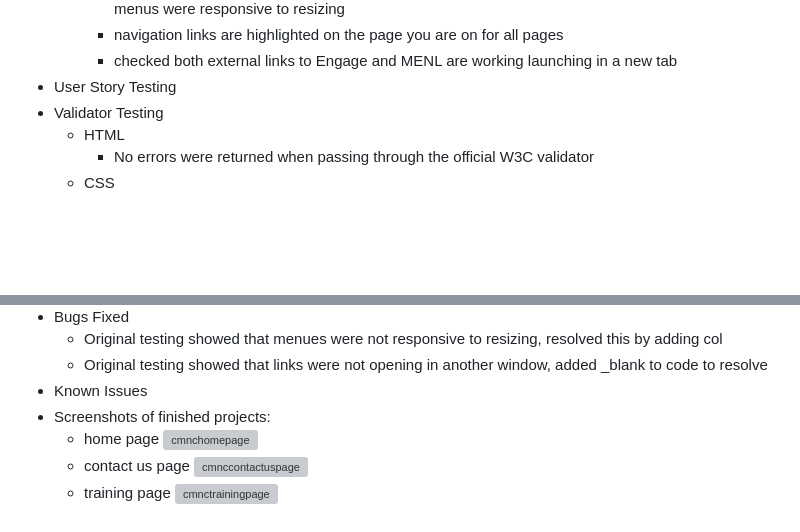
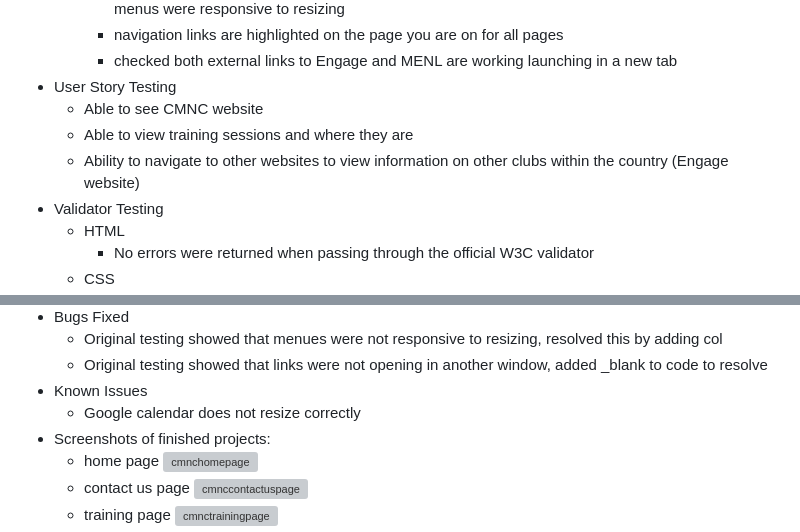
Before and after one commit to kat-richardson-77/cmnc, a Markdown page: README.md, 2 parts joined by grey strips. Drawn GitHub-style; blank space fills up the shorter version; grey boxes are pictures that could not be loaded.

Commit message:
Revise README.md for clarity and completeness
Updated README.md with project details, user stories, testing information, and credits.

```diff
--- a/README.md
+++ b/README.md
@@ -94,6 +94,9 @@ The comnc website is for all netballers to learn about the history of the club.
       - navigation links are highlighted on the page you are on for all pages
       - checked both external links to Engage and MENL are working launching in a new tab
   - User Story Testing
+    - Able to see CMNC website
+    - Able to view training sessions and where they are
+    - Ability to navigate to other websites to view information on other clubs within the country (Engage website)
   - Validator Testing
     - HTML
       - No errors were returned when passing through the official W3C validator
@@ -112,6 +115,7 @@ The comnc website is for all netballers to learn about the history of the club.
     - Original testing showed that menues were not responsive to resizing, resolved this by adding col
     - Original testing showed that links were not opening in another window, added _blank to code to resolve
   - Known Issues
+    - Google calendar does not resize correctly
   - Screenshots of finished projects:
     - home page <img width="2880" height="1908" alt="cmnchomepage" src="https://github.com/user-attachments/assets/cb491145-0a66-4ae4-a90f-4cb2efd437c9" />
     - contact us page <img width="2880" height="1920" alt="cmnccontactuspage" src="https://github.com/user-attachments/assets/c3db47f4-5a83-4eb2-8249-ae38eff27d9b" />
```
